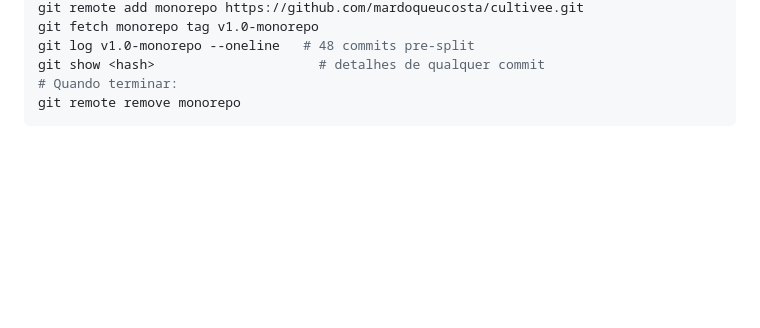
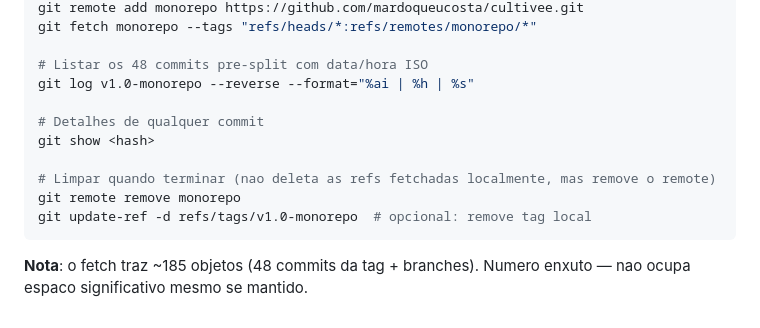
Before and after one commit to mardoqueucosta/cultivee-platform, a Markdown page: CHANGELOG.md, the part around one of its changes. Rendered like a GitHub page; blank space fills up the shorter version.

````diff
--- a/CHANGELOG.md
+++ b/CHANGELOG.md
@@ -424,7 +431,15 @@ Como o split foi feito sem `git subtree` (criamos `cultivee-platform` limpo a pa
 git remote add monorepo https://github.com/mardoqueucosta/cultivee.git
-git fetch monorepo tag v1.0-monorepo
-git log v1.0-monorepo --oneline   # 48 commits pre-split
-git show <hash>                     # detalhes de qualquer commit
-# Quando terminar:
+git fetch monorepo --tags "refs/heads/*:refs/remotes/monorepo/*"
+
+# Listar os 48 commits pre-split com data/hora ISO
+git log v1.0-monorepo --reverse --format="%ai | %h | %s"
+
+# Detalhes de qualquer commit
+git show <hash>
+
+# Limpar quando terminar (nao deleta as refs fetchadas localmente, mas remove o remote)
 git remote remove monorepo
+git update-ref -d refs/tags/v1.0-monorepo  # opcional: remove tag local
 ```
+
+**Nota**: o fetch traz ~185 objetos (48 commits da tag + branches). Numero enxuto — nao ocupa espaco significativo mesmo se mantido.
````
Also changed, not shown: other parts of CHANGELOG.md (+38 -31 lines).
